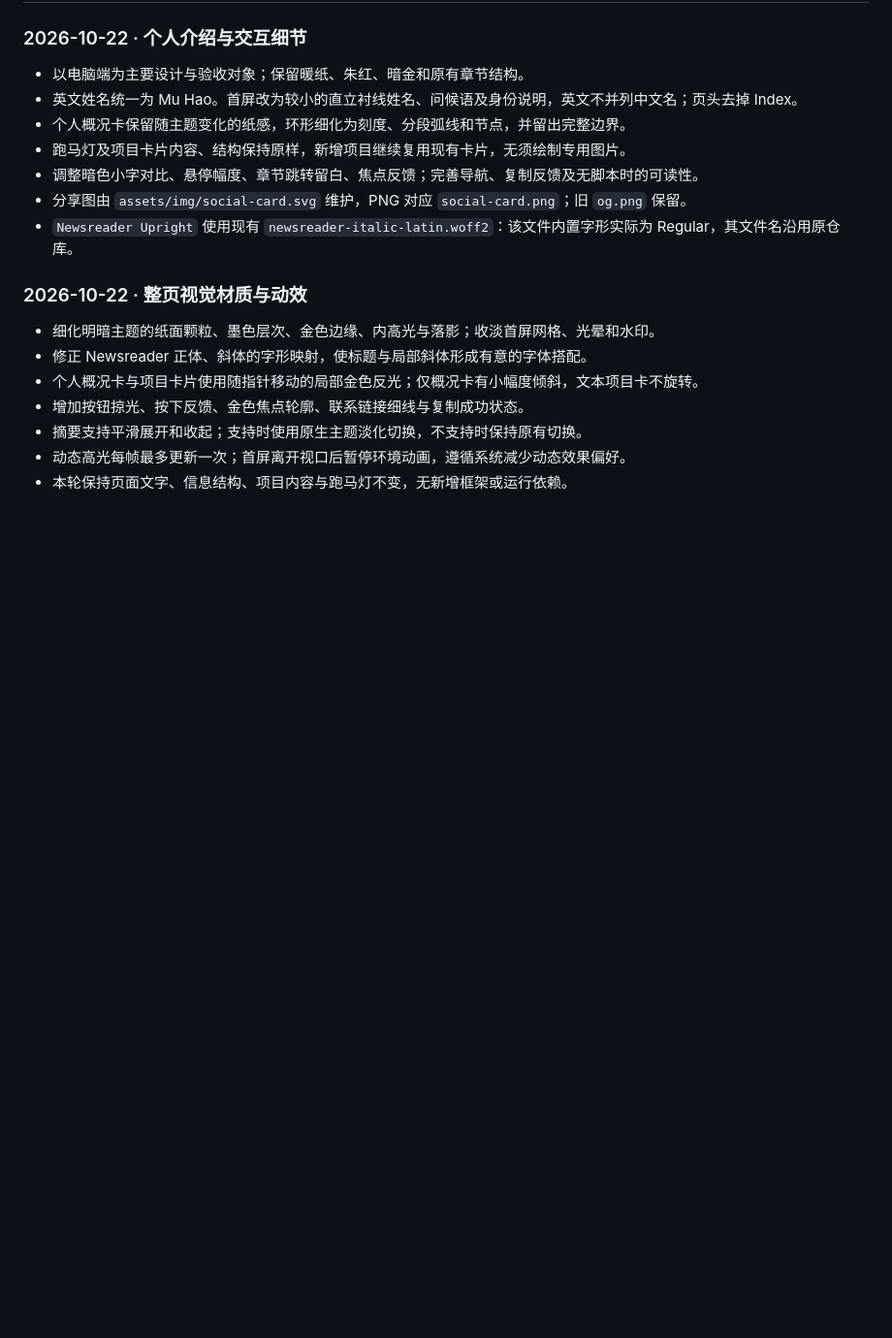
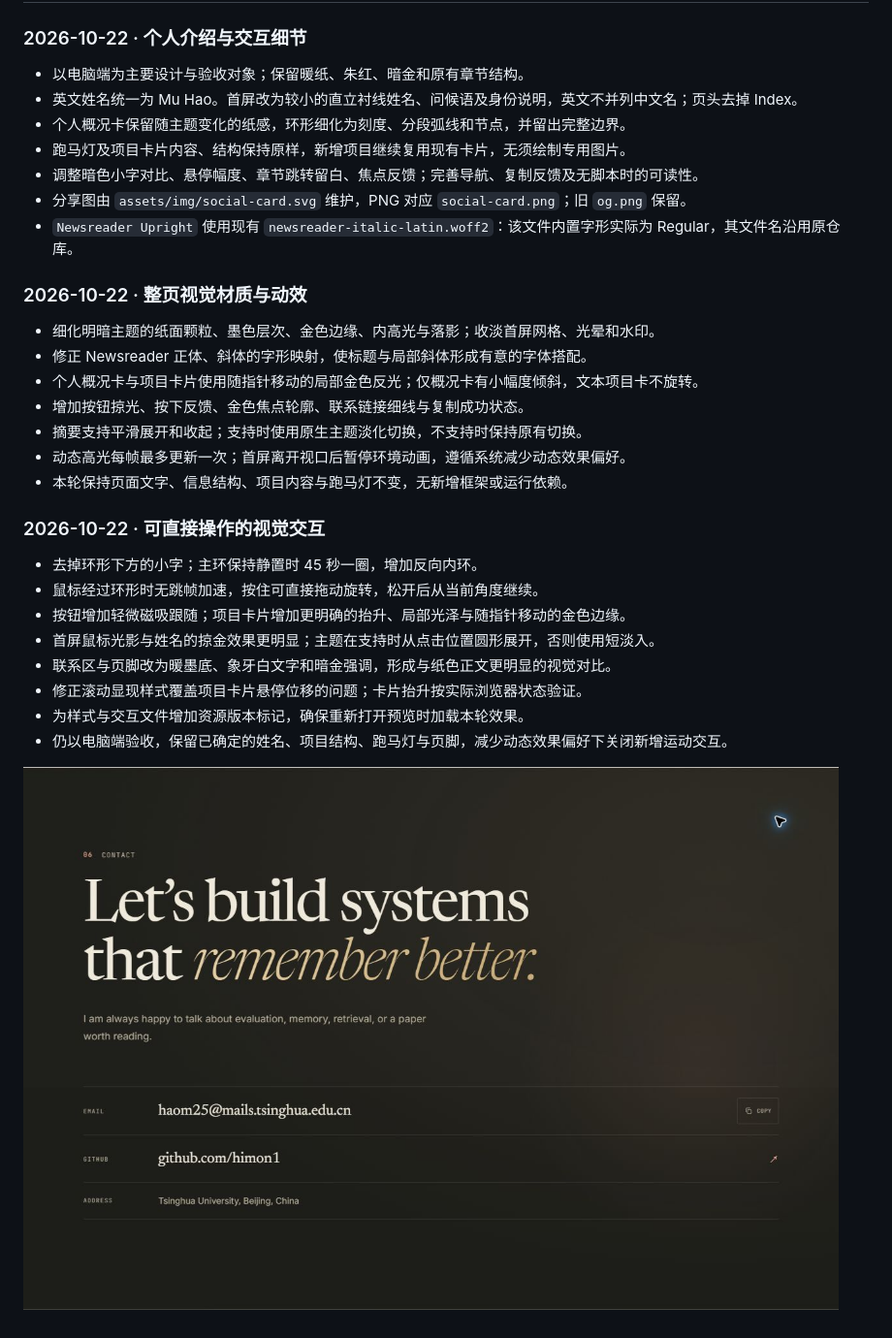
Before and after one commit to himon1/himon1.github.io, a Markdown page: README.md, the part around the change. Shown at 97% size. Rendered like a GitHub page; pictures changed too: assets/img/contact-interactive-preview.jpg (added); blank space fills up the shorter version.

```diff
--- a/README.md
+++ b/README.md
@@ -153,3 +153,16 @@ Newsreader、Inter、JetBrains Mono 均采用 SIL Open Font License 1.1，可自
 - 摘要支持平滑展开和收起；支持时使用原生主题淡化切换，不支持时保持原有切换。
 - 动态高光每帧最多更新一次；首屏离开视口后暂停环境动画，遵循系统减少动态效果偏好。
 - 本轮保持页面文字、信息结构、项目内容与跑马灯不变，无新增框架或运行依赖。
+
+### 2026-10-22 · 可直接操作的视觉交互
+
+- 去掉环形下方的小字；主环保持静置时 45 秒一圈，增加反向内环。
+- 鼠标经过环形时无跳帧加速，按住可直接拖动旋转，松开后从当前角度继续。
+- 按钮增加轻微磁吸跟随；项目卡片增加更明确的抬升、局部光泽与随指针移动的金色边缘。
+- 首屏鼠标光影与姓名的掠金效果更明显；主题在支持时从点击位置圆形展开，否则使用短淡入。
+- 联系区与页脚改为暖墨底、象牙白文字和暗金强调，形成与纸色正文更明显的视觉对比。
+- 修正滚动显现样式覆盖项目卡片悬停位移的问题；卡片抬升按实际浏览器状态验证。
+- 为样式与交互文件增加资源版本标记，确保重新打开预览时加载本轮效果。
+- 仍以电脑端验收，保留已确定的姓名、项目结构、跑马灯与页脚，减少动态效果偏好下关闭新增运动交互。
+
+![联系区的墨色与暗金效果](assets/img/contact-interactive-preview.jpg)
```
Also changed, not shown: 3 other files.
